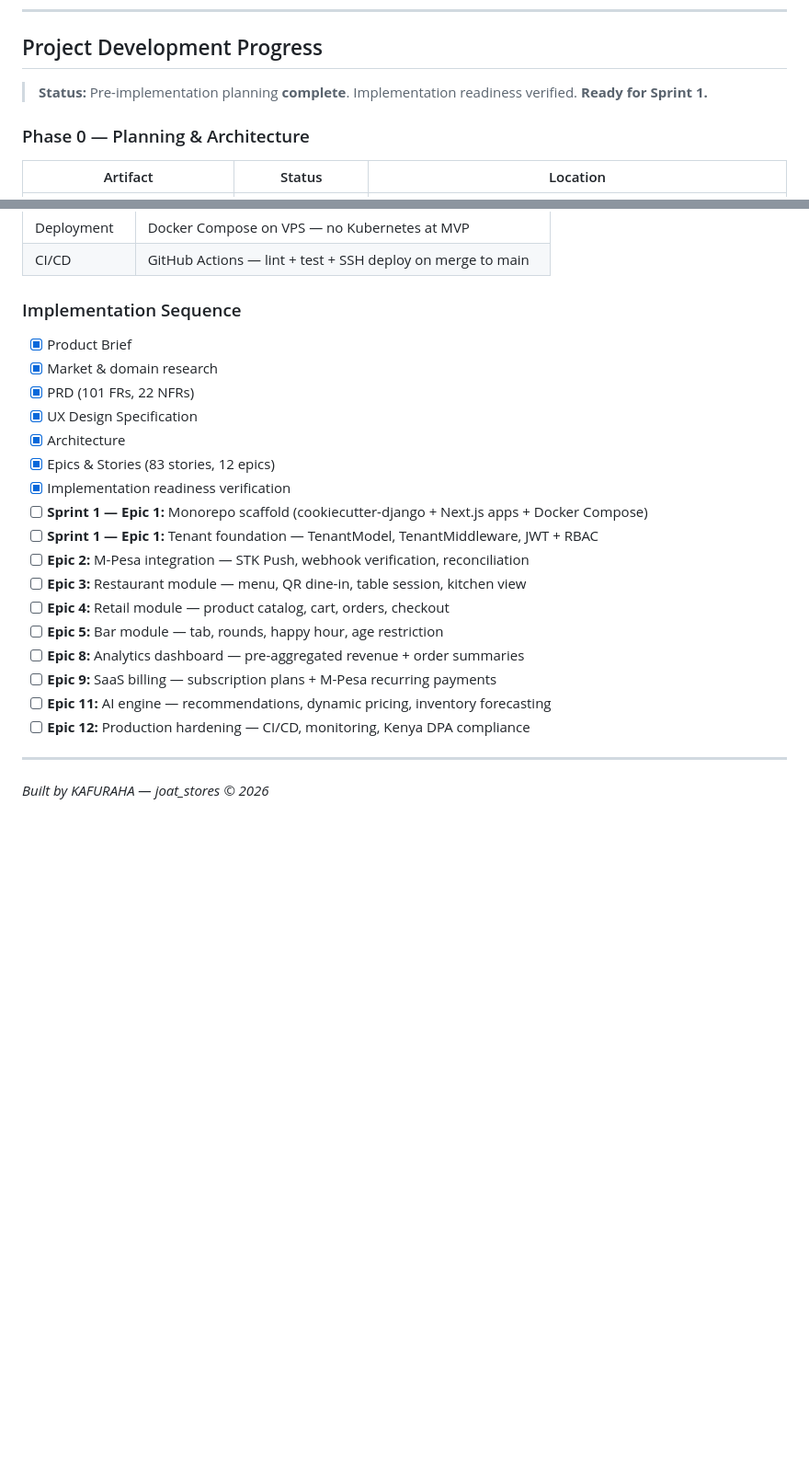
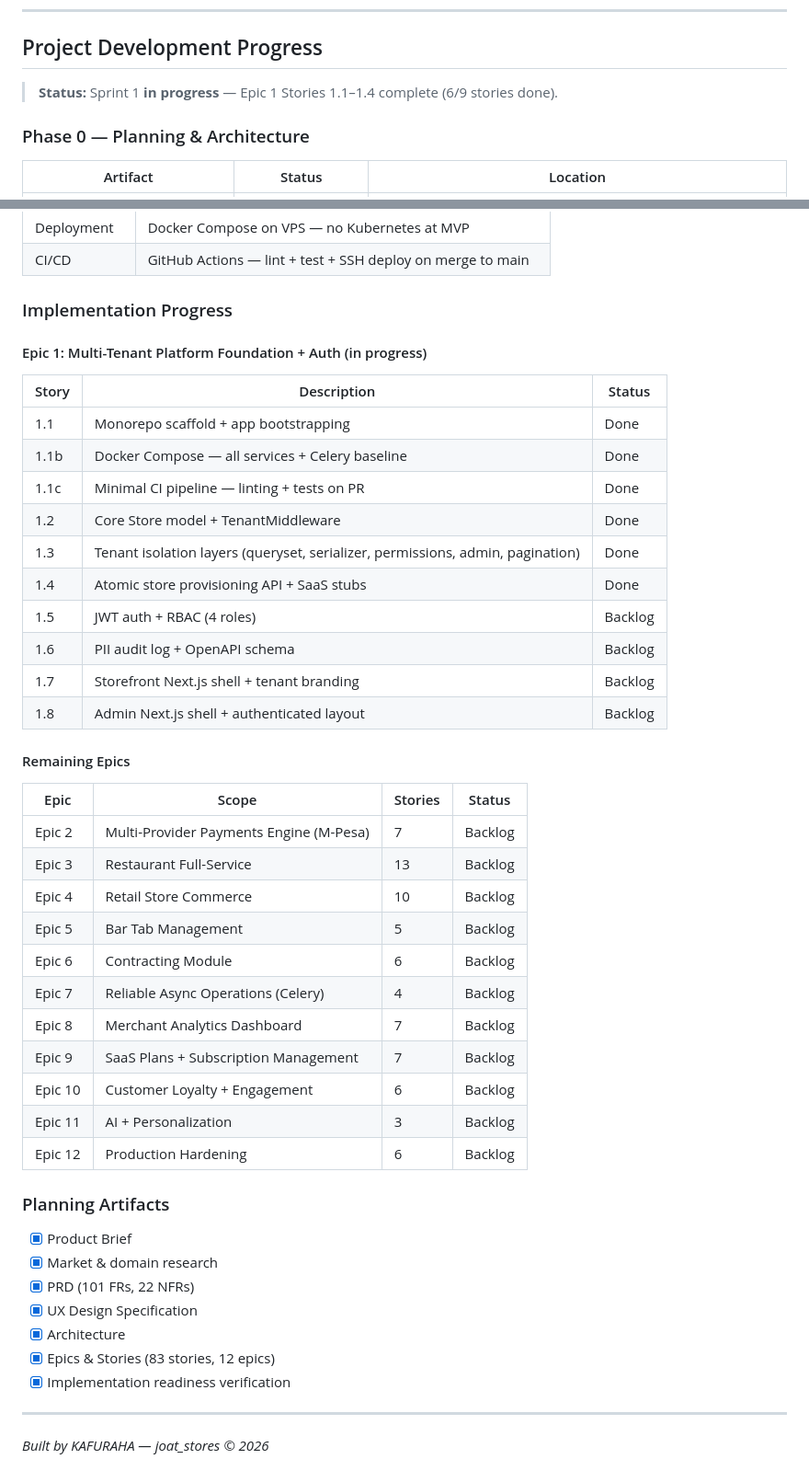
Before and after one commit to kafura0/joat_stores, a Markdown page: README.md, 2 parts joined by grey strips. Shown at 92% size. Rendered like a GitHub page; blank space fills up the shorter version.

Commit message:
docs: Update README with implementation progress through Story 1.4
Co-Authored-By: Claude Opus 4.6 <noreply@anthropic.com>

```diff
--- a/README.md
+++ b/README.md
@@ -248,7 +248,7 @@ Not just stores. Infrastructure.
 
 ## Project Development Progress
 
-> **Status:** Pre-implementation planning **complete**. Implementation readiness verified. **Ready for Sprint 1.**
+> **Status:** Sprint 1 **in progress** — Epic 1 Stories 1.1–1.4 complete (6/9 stories done).
 
 ### Phase 0 — Planning & Architecture
 
@@ -294,7 +294,40 @@ Not just stores. Infrastructure.
 | Deployment | Docker Compose on VPS — no Kubernetes at MVP |
 | CI/CD | GitHub Actions — lint + test + SSH deploy on merge to main |
 
-### Implementation Sequence
+### Implementation Progress
+
+#### Epic 1: Multi-Tenant Platform Foundation + Auth (in progress)
+
+| Story | Description | Status |
+|---|---|---|
+| 1.1 | Monorepo scaffold + app bootstrapping | Done |
+| 1.1b | Docker Compose — all services + Celery baseline | Done |
+| 1.1c | Minimal CI pipeline — linting + tests on PR | Done |
+| 1.2 | Core Store model + TenantMiddleware | Done |
+| 1.3 | Tenant isolation layers (queryset, serializer, permissions, admin, pagination) | Done |
+| 1.4 | Atomic store provisioning API + SaaS stubs | Done |
+| 1.5 | JWT auth + RBAC (4 roles) | Backlog |
+| 1.6 | PII audit log + OpenAPI schema | Backlog |
+| 1.7 | Storefront Next.js shell + tenant branding | Backlog |
+| 1.8 | Admin Next.js shell + authenticated layout | Backlog |
+
+#### Remaining Epics
+
+| Epic | Scope | Stories | Status |
+|---|---|---|---|
+| Epic 2 | Multi-Provider Payments Engine (M-Pesa) | 7 | Backlog |
+| Epic 3 | Restaurant Full-Service | 13 | Backlog |
+| Epic 4 | Retail Store Commerce | 10 | Backlog |
+| Epic 5 | Bar Tab Management | 5 | Backlog |
+| Epic 6 | Contracting Module | 6 | Backlog |
+| Epic 7 | Reliable Async Operations (Celery) | 4 | Backlog |
+| Epic 8 | Merchant Analytics Dashboard | 7 | Backlog |
+| Epic 9 | SaaS Plans + Subscription Management | 7 | Backlog |
+| Epic 10 | Customer Loyalty + Engagement | 6 | Backlog |
+| Epic 11 | AI + Personalization | 3 | Backlog |
+| Epic 12 | Production Hardening | 6 | Backlog |
+
+### Planning Artifacts
 
 - [x] Product Brief
 - [x] Market & domain research
@@ -303,16 +336,6 @@ Not just stores. Infrastructure.
 - [x] Architecture
 - [x] Epics & Stories (83 stories, 12 epics)
 - [x] Implementation readiness verification
-- [ ] **Sprint 1 — Epic 1:** Monorepo scaffold (cookiecutter-django + Next.js apps + Docker Compose)
-- [ ] **Sprint 1 — Epic 1:** Tenant foundation — TenantModel, TenantMiddleware, JWT + RBAC
-- [ ] **Epic 2:** M-Pesa integration — STK Push, webhook verification, reconciliation
-- [ ] **Epic 3:** Restaurant module — menu, QR dine-in, table session, kitchen view
-- [ ] **Epic 4:** Retail module — product catalog, cart, orders, checkout
-- [ ] **Epic 5:** Bar module — tab, rounds, happy hour, age restriction
-- [ ] **Epic 8:** Analytics dashboard — pre-aggregated revenue + order summaries
-- [ ] **Epic 9:** SaaS billing — subscription plans + M-Pesa recurring payments
-- [ ] **Epic 11:** AI engine — recommendations, dynamic pricing, inventory forecasting
-- [ ] **Epic 12:** Production hardening — CI/CD, monitoring, Kenya DPA compliance
 
 ---
 
```
